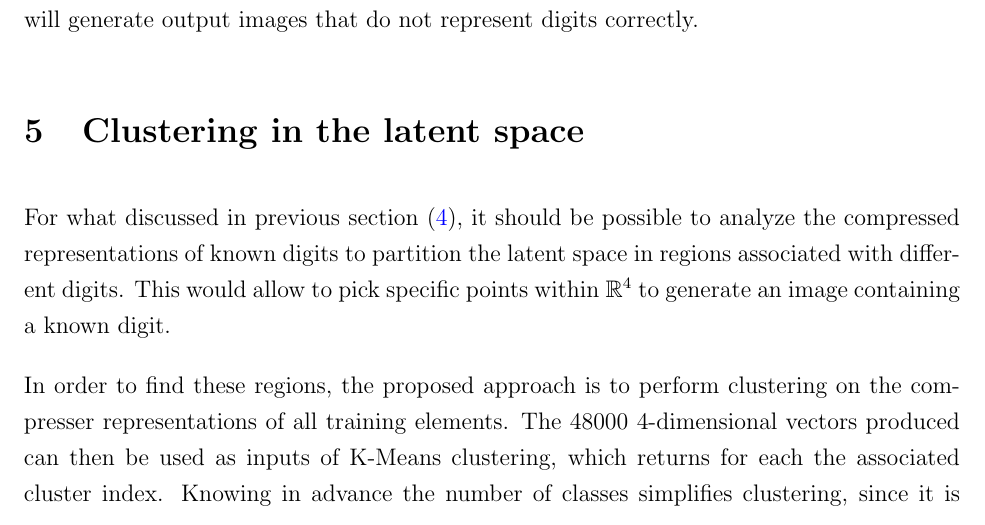
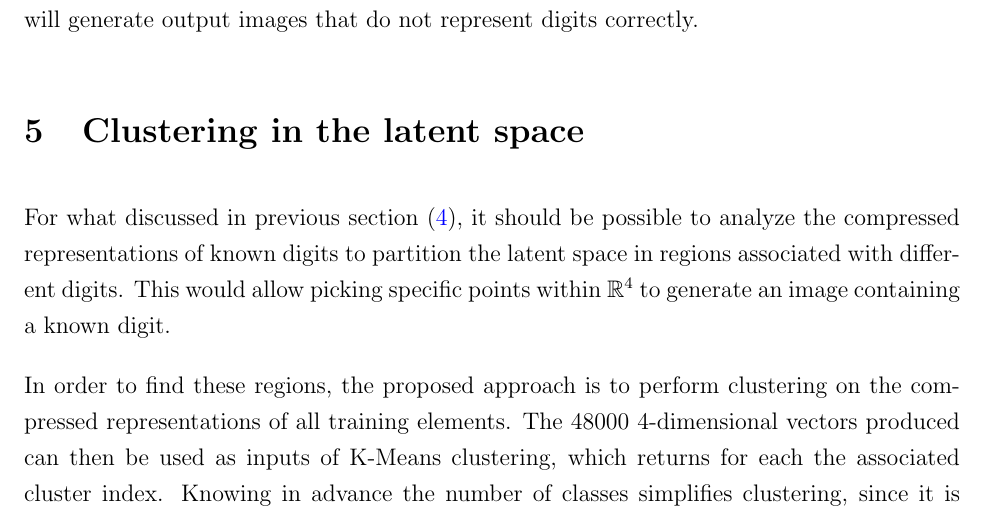
Before and after one commit to davmacario/ece559-neural-networks, a LaTeX problem sheet (HW6/report/hw6-macario.tex): part of page 4 of 12, cut so that both start at the same text. Compiled offline with pdfLaTeX.

Commit message:
Fixed report - played with nvim

```diff
--- a/HW6/report/hw6-macario.tex
+++ b/HW6/report/hw6-macario.tex
@@ -184,9 +184,9 @@ By picking random values in $\mathbb{R}^4$, it may happen that some are closer t
 \section{Clustering in the latent space}\label{sec:d}
 
 For what discussed in previous section (\ref{sec:c}), it should be possible to analyze the compressed representations of known digits to partition the latent space in regions associated with different digits.
-This would allow to pick specific points within $\mathbb{R}^4$ to generate an image containing a known digit.
+This would allow picking specific points within $\mathbb{R}^4$ to generate an image containing a known digit.
 
-In order to find these regions, the proposed approach is to perform clustering on the compresser representations of all training elements.
+In order to find these regions, the proposed approach is to perform clustering on the compressed representations of all training elements.
 The $48000$ $4$-dimensional vectors produced can then be used as inputs of K-Means clustering, which returns for each the associated cluster index.
 Knowing in advance the number of classes simplifies clustering, since it is possible to set the ``correct'' number of desired clusters without having to perform trial and error.
 
```
